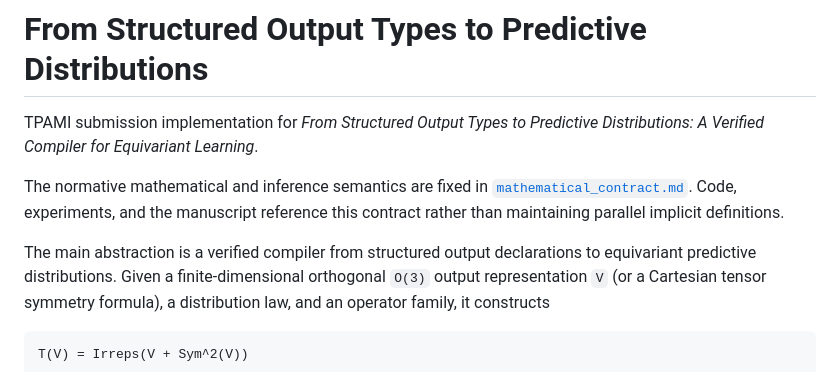
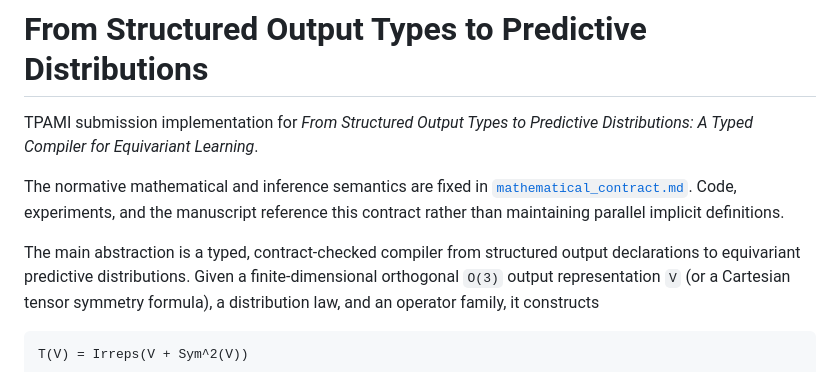
Before and after one commit to future3317/General-Equivariant-Covariance-Networks-for-Probabilistic-Structured-Prediction, a Markdown page: README.md, the part around the change. GitHub-like rendering.

Commit message:
align public wording with typed compiler scope

```diff
--- a/README.md
+++ b/README.md
@@ -1,14 +1,14 @@
 # From Structured Output Types to Predictive Distributions
 
 TPAMI submission implementation for *From Structured Output Types to Predictive
-Distributions: A Verified Compiler for Equivariant Learning*.
+Distributions: A Typed Compiler for Equivariant Learning*.
 
 The normative mathematical and inference semantics are fixed in
 [`mathematical_contract.md`](mathematical_contract.md). Code, experiments, and
 the manuscript reference this contract rather than maintaining parallel
 implicit definitions.
 
-The main abstraction is a verified compiler from structured output declarations
+The main abstraction is a typed, contract-checked compiler from structured output declarations
 to equivariant predictive distributions. Given a finite-dimensional orthogonal
 `O(3)` output representation `V` (or a Cartesian tensor symmetry formula), a
 distribution law, and an operator family, it constructs
```
